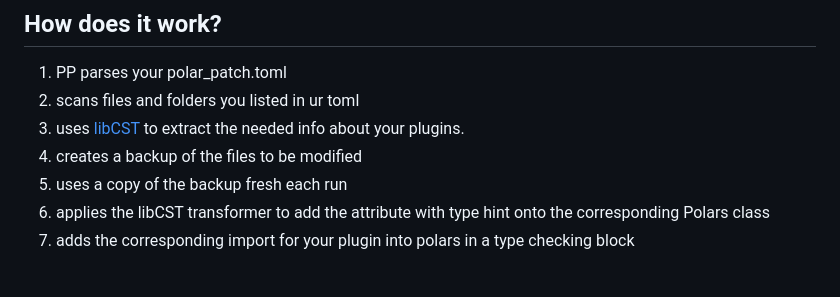
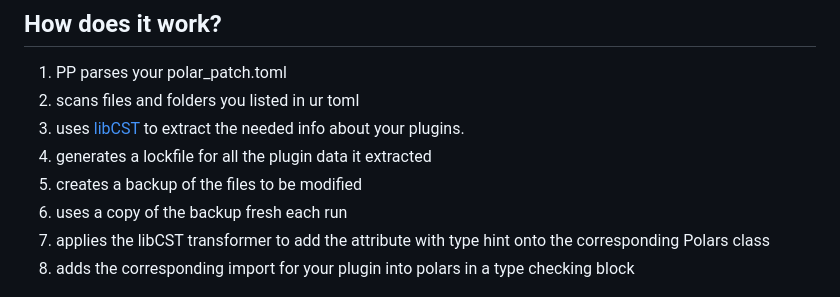
Before and after one commit to Summit-Sailors/polar_patch, a Markdown page: README.md, the part around the change. Drawn GitHub-style.

```diff
--- a/README.md
+++ b/README.md
@@ -19,10 +19,11 @@ With this package, developers can:
 1. PP parses your polar_patch.toml
 2. scans files and folders you listed in ur toml
 3. uses [libCST](https://libcst.readthedocs.io/en/latest/) to extract the needed info about your plugins.
-4. creates a backup of the files to be modified
-5. uses a copy of the backup fresh each run
-6. applies the libCST transformer to add the attribute with type hint onto the corresponding Polars class
-7. adds the corresponding import for your plugin into polars in a type checking block
+4. generates a lockfile for all the plugin data it extracted
+5. creates a backup of the files to be modified
+6. uses a copy of the backup fresh each run
+7. applies the libCST transformer to add the attribute with type hint onto the corresponding Polars class
+8. adds the corresponding import for your plugin into polars in a type checking block
 
 ![Lockfile](images/lockfile.png)
 
```
